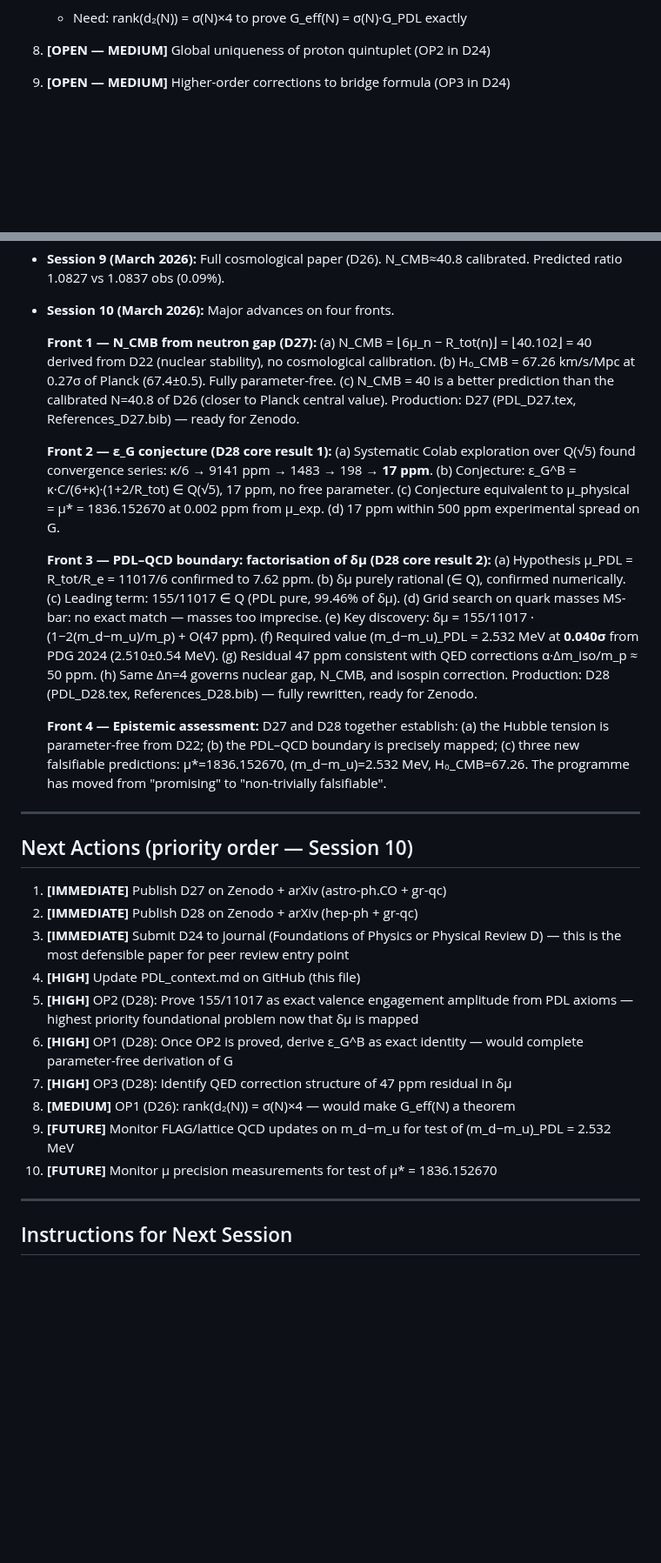
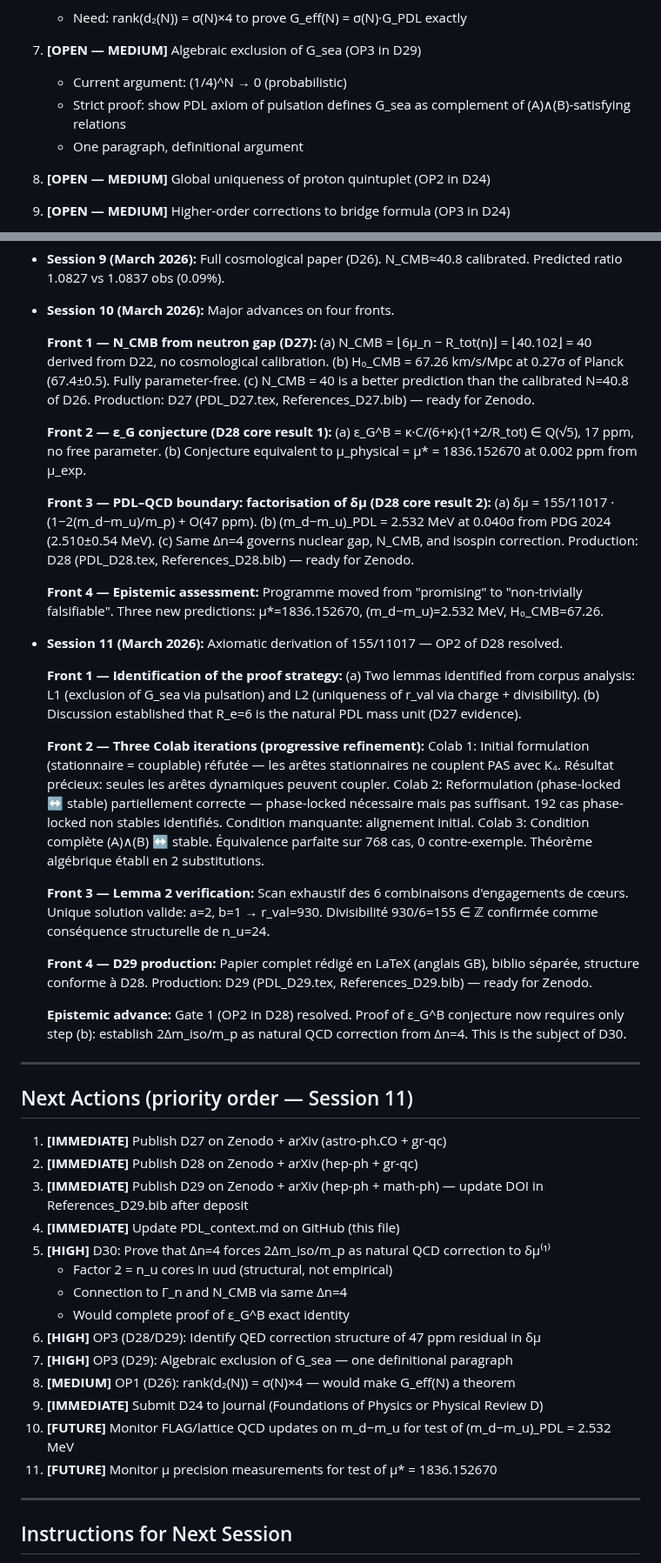
Before and after one commit to laubscher-lab/PDL-framework, a Markdown page: PDL_context.md, 2 parts joined by grey strips. Shown at 87% size. Rendered like a GitHub page; blank space fills up the shorter version.

```diff
--- a/PDL_context.md
+++ b/PDL_context.md
@@ -241,4 +305,9 @@ Equivalent to μ_physical = μ* = 1836.152670 (at 0.002 ppm from μ_exp).
    - Need: rank(d₂(N)) = σ(N)×4 to prove G_eff(N) = σ(N)·G_PDL exactly
+
+7. **[OPEN — MEDIUM]** Algebraic exclusion of G_sea (OP3 in D29)
+   - Current argument: (1/4)^N → 0 (probabilistic)
+   - Strict proof: show PDL axiom of pulsation defines G_sea as complement of (A)∧(B)-satisfying relations
+   - One paragraph, definitional argument
 
 8. **[OPEN — MEDIUM]** Global uniqueness of proton quintuplet (OP2 in D24)
 
@@ -354,45 +411,63 @@ OPEN GATE 2: rank(d₂(N)) = σ(N)×4 (OP1 in D26)
 - **Session 10 (March 2026):** Major advances on four fronts.
 
   **Front 1 — N_CMB from neutron gap (D27):**
-  (a) N_CMB = ⌊6μ_n − R_tot(n)⌋ = ⌊40.102⌋ = 40 derived from D22 (nuclear stability), no cosmological calibration.
+  (a) N_CMB = ⌊6μ_n − R_tot(n)⌋ = ⌊40.102⌋ = 40 derived from D22, no cosmological calibration.
   (b) H₀_CMB = 67.26 km/s/Mpc at 0.27σ of Planck (67.4±0.5). Fully parameter-free.
-  (c) N_CMB = 40 is a better prediction than the calibrated N=40.8 of D26 (closer to Planck central value).
+  (c) N_CMB = 40 is a better prediction than the calibrated N=40.8 of D26.
   Production: D27 (PDL_D27.tex, References_D27.bib) — ready for Zenodo.
 
   **Front 2 — ε_G conjecture (D28 core result 1):**
-  (a) Systematic Colab exploration over Q(√5) found convergence series: κ/6 → 9141 ppm → 1483 → 198 → **17 ppm**.
-  (b) Conjecture: ε_G^B = κ·C/(6+κ)·(1+2/R_tot) ∈ Q(√5), 17 ppm, no free parameter.
-  (c) Conjecture equivalent to μ_physical = μ* = 1836.152670 at 0.002 ppm from μ_exp.
-  (d) 17 ppm within 500 ppm experimental spread on G.
+  (a) ε_G^B = κ·C/(6+κ)·(1+2/R_tot) ∈ Q(√5), 17 ppm, no free parameter.
+  (b) Conjecture equivalent to μ_physical = μ* = 1836.152670 at 0.002 ppm from μ_exp.
 
   **Front 3 — PDL–QCD boundary: factorisation of δμ (D28 core result 2):**
-  (a) Hypothesis μ_PDL = R_tot/R_e = 11017/6 confirmed to 7.62 ppm.
-  (b) δμ purely rational (∈ Q), confirmed numerically.
-  (c) Leading term: 155/11017 ∈ Q (PDL pure, 99.46% of δμ).
-  (d) Grid search on quark masses MS-bar: no exact match — masses too imprecise.
-  (e) Key discovery: δμ = 155/11017 · (1−2(m_d−m_u)/m_p) + O(47 ppm).
-  (f) Required value (m_d−m_u)_PDL = 2.532 MeV at **0.040σ** from PDG 2024 (2.510±0.54 MeV).
-  (g) Residual 47 ppm consistent with QED corrections α·Δm_iso/m_p ≈ 50 ppm.
-  (h) Same Δn=4 governs nuclear gap, N_CMB, and isospin correction.
-  Production: D28 (PDL_D28.tex, References_D28.bib) — fully rewritten, ready for Zenodo.
+  (a) δμ = 155/11017 · (1−2(m_d−m_u)/m_p) + O(47 ppm).
+  (b) (m_d−m_u)_PDL = 2.532 MeV at 0.040σ from PDG 2024 (2.510±0.54 MeV).
+  (c) Same Δn=4 governs nuclear gap, N_CMB, and isospin correction.
+  Production: D28 (PDL_D28.tex, References_D28.bib) — ready for Zenodo.
 
   **Front 4 — Epistemic assessment:**
-  D27 and D28 together establish: (a) the Hubble tension is parameter-free from D22; (b) the PDL–QCD boundary is precisely mapped; (c) three new falsifiable predictions: μ*=1836.152670, (m_d−m_u)=2.532 MeV, H₀_CMB=67.26. The programme has moved from "promising" to "non-trivially falsifiable".
+  Programme moved from "promising" to "non-trivially falsifiable". Three new predictions: μ*=1836.152670, (m_d−m_u)=2.532 MeV, H₀_CMB=67.26.
+
+- **Session 11 (March 2026):** Axiomatic derivation of 155/11017 — OP2 of D28 resolved.
+
+  **Front 1 — Identification of the proof strategy:**
+  (a) Two lemmas identified from corpus analysis: L1 (exclusion of G_sea via pulsation) and L2 (uniqueness of r_val via charge + divisibility).
+  (b) Discussion established that R_e=6 is the natural PDL mass unit (D27 evidence).
+
+  **Front 2 — Three Colab iterations (progressive refinement):**
+  Colab 1: Initial formulation (stationnaire = couplable) réfutée — les arêtes stationnaires ne couplent PAS avec K₄. Résultat précieux: seules les arêtes dynamiques peuvent coupler.
+  Colab 2: Reformulation (phase-locked ↔ stable) partiellement correcte — phase-locked nécessaire mais pas suffisant. 192 cas phase-locked non stables identifiés. Condition manquante: alignement initial.
+  Colab 3: Condition complète (A)∧(B) ↔ stable. Équivalence parfaite sur 768 cas, 0 contre-exemple. Théorème algébrique établi en 2 substitutions.
+
+  **Front 3 — Lemma 2 verification:**
+  Scan exhaustif des 6 combinaisons d'engagements de cœurs. Unique solution valide: a=2, b=1 → r_val=930. Divisibilité 930/6=155 ∈ ℤ confirmée comme conséquence structurelle de n_u=24.
+
+  **Front 4 — D29 production:**
+  Papier complet rédigé en LaTeX (anglais GB), biblio séparée, structure conforme à D28.
+  Production: D29 (PDL_D29.tex, References_D29.bib) — ready for Zenodo.
+
+  **Epistemic advance:**
+  Gate 1 (OP2 in D28) resolved. Proof of ε_G^B conjecture now requires only step (b): establish 2Δm_iso/m_p as natural QCD correction from Δn=4. This is the subject of D30.
 
 ---
 
-## Next Actions (priority order — Session 10)
+## Next Actions (priority order — Session 11)
 
 1. **[IMMEDIATE]** Publish D27 on Zenodo + arXiv (astro-ph.CO + gr-qc)
 2. **[IMMEDIATE]** Publish D28 on Zenodo + arXiv (hep-ph + gr-qc)
-3. **[IMMEDIATE]** Submit D24 to journal (Foundations of Physics or Physical Review D) — this is the most defensible paper for peer review entry point
-4. **[HIGH]** Update PDL_context.md on GitHub (this file)
-5. **[HIGH]** OP2 (D28): Prove 155/11017 as exact valence engagement amplitude from PDL axioms — highest priority foundational problem now that δμ is mapped
-6. **[HIGH]** OP1 (D28): Once OP2 is proved, derive ε_G^B as exact identity — would complete parameter-free derivation of G
-7. **[HIGH]** OP3 (D28): Identify QED correction structure of 47 ppm residual in δμ
+3. **[IMMEDIATE]** Publish D29 on Zenodo + arXiv (hep-ph + math-ph) — update DOI in References_D29.bib after deposit
+4. **[IMMEDIATE]** Update PDL_context.md on GitHub (this file)
+5. **[HIGH]** D30: Prove that Δn=4 forces 2Δm_iso/m_p as natural QCD correction to δμ⁽¹⁾
+   - Factor 2 = n_u cores in uud (structural, not empirical)
+   - Connection to Γ_n and N_CMB via same Δn=4
+   - Would complete proof of ε_G^B exact identity
+6. **[HIGH]** OP3 (D28/D29): Identify QED correction structure of 47 ppm residual in δμ
+7. **[HIGH]** OP3 (D29): Algebraic exclusion of G_sea — one definitional paragraph
 8. **[MEDIUM]** OP1 (D26): rank(d₂(N)) = σ(N)×4 — would make G_eff(N) a theorem
-9. **[FUTURE]** Monitor FLAG/lattice QCD updates on m_d−m_u for test of (m_d−m_u)_PDL = 2.532 MeV
-10. **[FUTURE]** Monitor μ precision measurements for test of μ* = 1836.152670
+9. **[IMMEDIATE]** Submit D24 to journal (Foundations of Physics or Physical Review D)
+10. **[FUTURE]** Monitor FLAG/lattice QCD updates on m_d−m_u for test of (m_d−m_u)_PDL = 2.532 MeV
+11. **[FUTURE]** Monitor μ precision measurements for test of μ* = 1836.152670
 
 ---
 
```
Also changed, not shown: other parts of PDL_context.md (+117 -65 lines).
